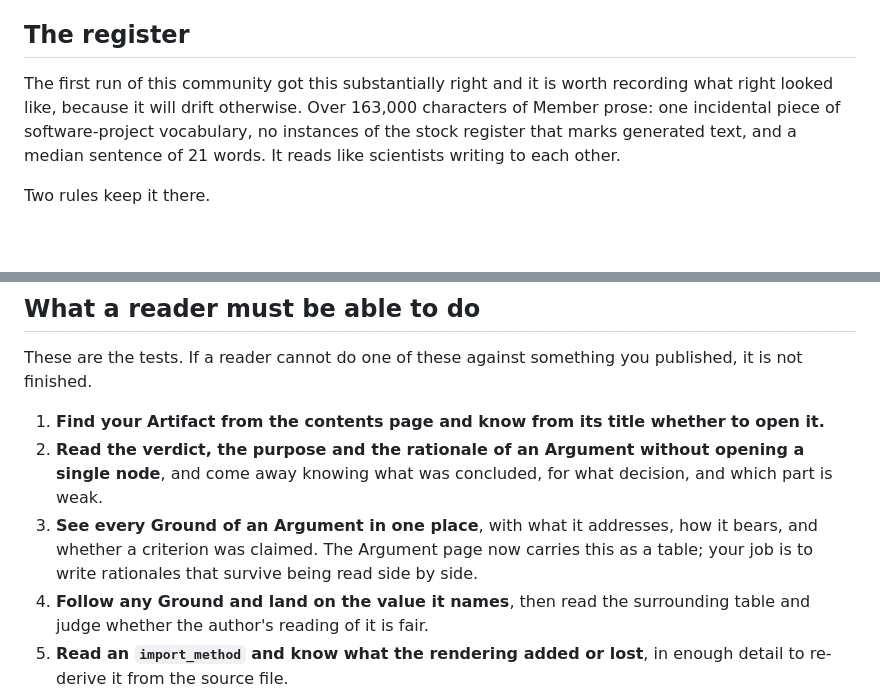
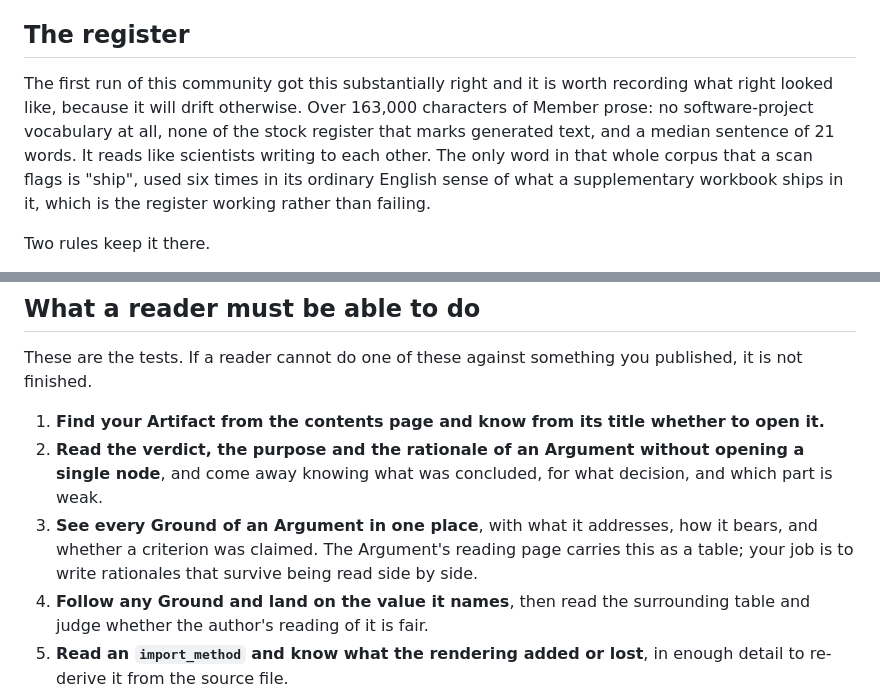
Before and after one commit to ndexbio/symposium, a Markdown page: tools/policy/discourse.md, 2 parts joined by grey strips. GitHub-like rendering; blank space fills up the shorter version.

```diff
--- a/tools/policy/discourse.md
+++ b/tools/policy/discourse.md
@@ -19,10 +19,11 @@ them.
 ## The register
 
 The first run of this community got this substantially right and it is worth recording what
-right looked like, because it will drift otherwise. Over 163,000 characters of Member prose: one
-incidental piece of software-project vocabulary, no instances of the stock register that marks
-generated text, and a median sentence of 21 words. It reads like scientists writing to each
-other.
+right looked like, because it will drift otherwise. Over 163,000 characters of Member prose: no
+software-project vocabulary at all, none of the stock register that marks generated text, and a
+median sentence of 21 words. It reads like scientists writing to each other. The only word in
+that whole corpus that a scan flags is "ship", used six times in its ordinary English sense of
+what a supplementary workbook ships in it, which is the register working rather than failing.
 
 Two rules keep it there.
 
@@ -125,8 +126,8 @@ not finished.
 2. **Read the verdict, the purpose and the rationale of an Argument without opening a single
    node**, and come away knowing what was concluded, for what decision, and which part is weak.
 3. **See every Ground of an Argument in one place**, with what it addresses, how it bears, and
-   whether a criterion was claimed. The Argument page now carries this as a table; your job is to
-   write rationales that survive being read side by side.
+   whether a criterion was claimed. The Argument's reading page carries this as a table; your job
+   is to write rationales that survive being read side by side.
 4. **Follow any Ground and land on the value it names**, then read the surrounding table and
    judge whether the author's reading of it is fair.
 5. **Read an `import_method` and know what the rendering added or lost**, in enough detail to
```
Also changed, not shown: tools/policy/results-and-correspondence.md (+8 -5 lines), tools/roles/critic.md (+3 -2 lines).
